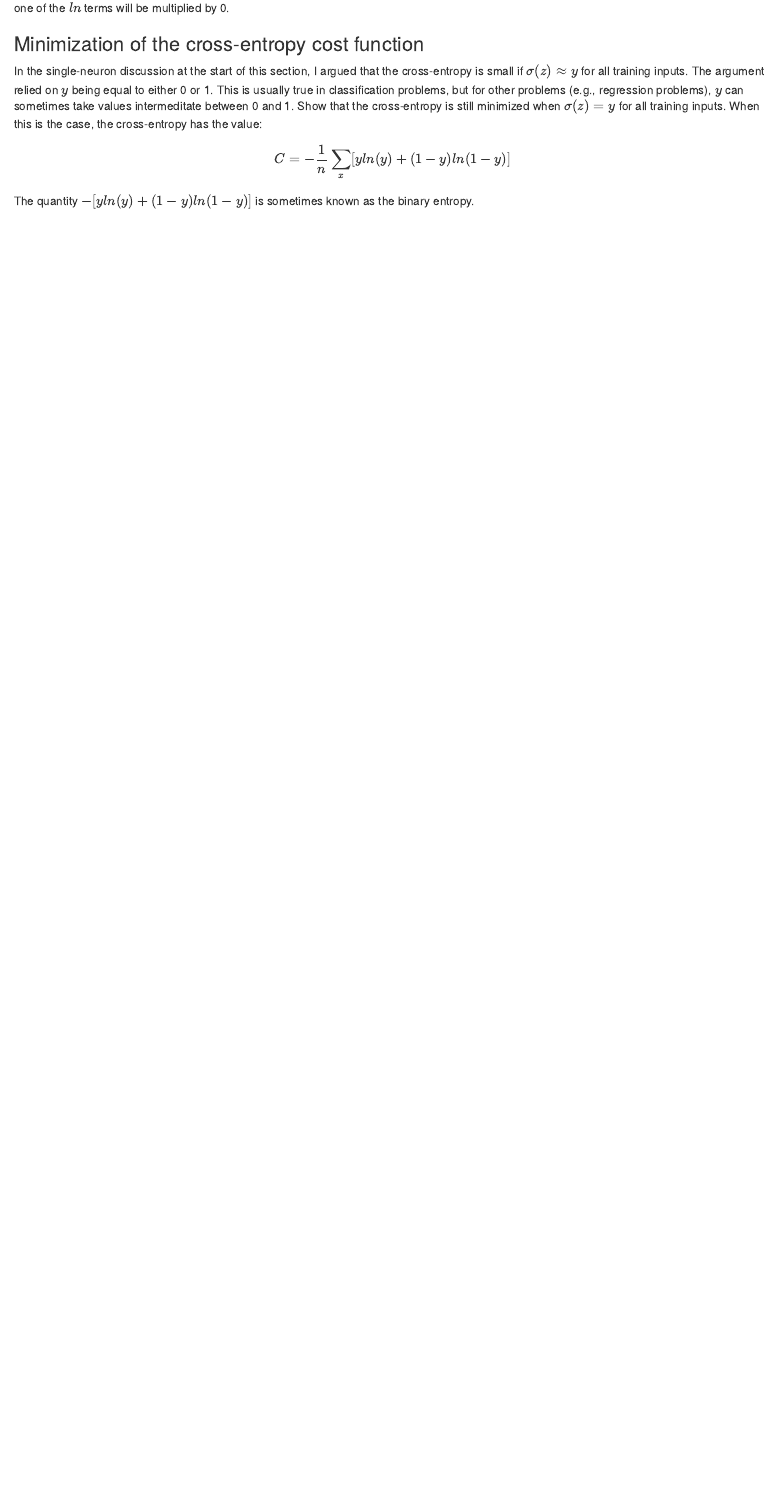
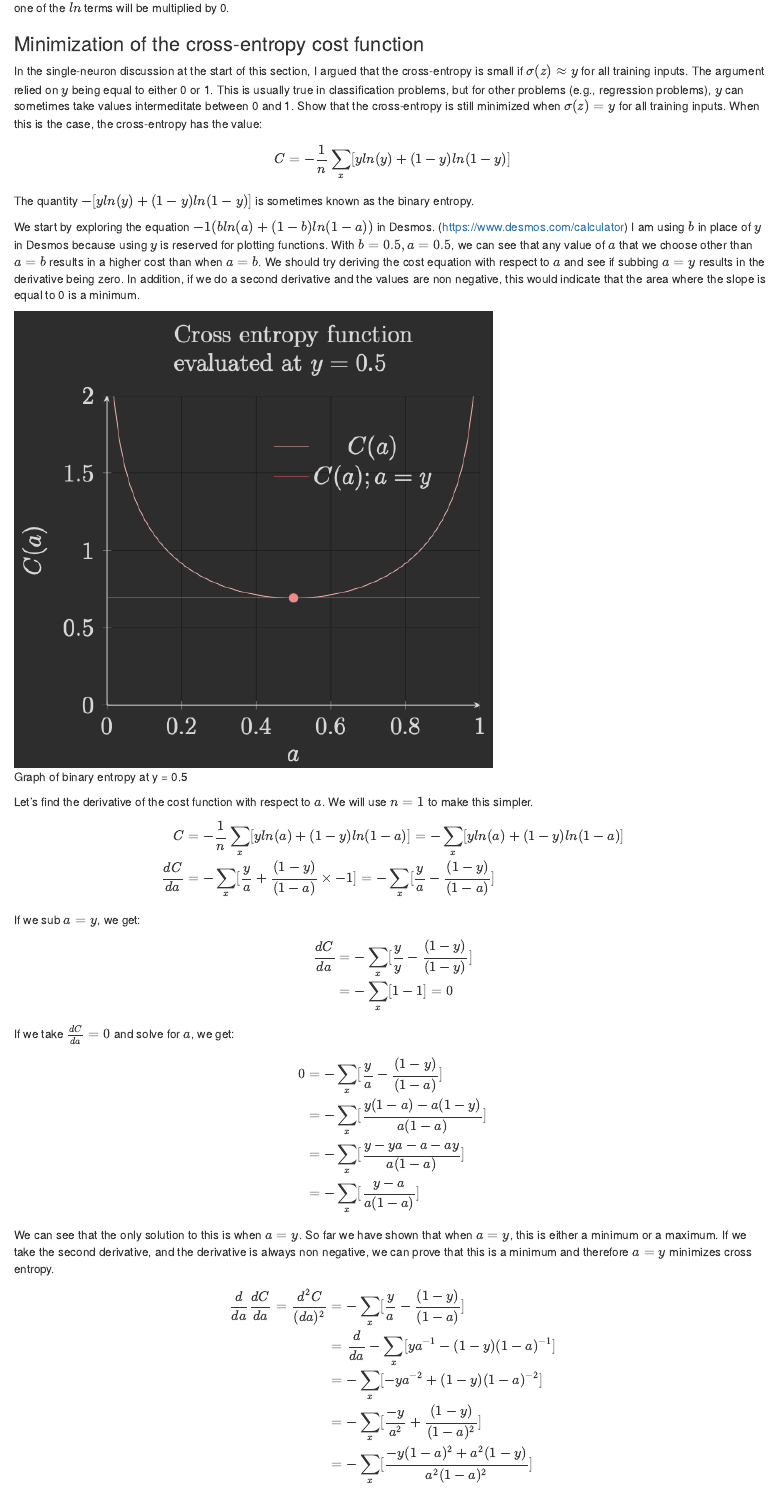
Before and after one commit to jql6/jql6.github.io, an R Markdown document (index.Rmd): the page in a window 1100 px wide, from 8410 px down. The pictures show the output file index.html that the author committed with the source, opened offline.

Commit message:
Add ch.3 cross entropy exercise and related files

```diff
--- a/index.Rmd
+++ b/index.Rmd
@@ -319,3 +319,34 @@ where we also get $ln(0)$. This doesn't affect the first equation because when w
 In the single-neuron discussion at the start of this section, I argued that the cross-entropy is small if $\sigma(z) \approx y$ for all training inputs. The argument relied on $y$ being equal to either 0 or 1. This is usually true in classification problems, but for other problems (e.g., regression problems), $y$ can sometimes take values intermeditate between 0 and 1. Show that the cross-entropy is still minimized when $\sigma(z) = y$ for all training inputs. When this is the case, the cross-entropy has the value:
 $$C = -\frac{1}{n} \sum_x [y ln(y) + (1 - y) ln(1 - y)]$$
 The quantity $-[y ln(y) + (1 - y) ln(1 - y)]$ is sometimes known as the binary entropy.
+
+We start by exploring the equation $-1(b ln(a) + (1 - b) ln(1 - a))$ in Desmos. (https://www.desmos.com/calculator) I am using $b$ in place of $y$ in Desmos because using $y$ is reserved for plotting functions. With $b = 0.5, a = 0.5$, we can see that any value of $a$ that we choose other than $a = b$ results in a higher cost than when $a = b$. We should try deriving the cost equation with respect to $a$ and see if subbing $a = y$ results in the derivative being zero. In addition, if we do a second derivative and the values are non negative, this would indicate that the area where the slope is equal to 0 is a minimum.
+
+![Graph of binary entropy at y = 0.5](C(a) graph.png)
+
+Let's find the derivative of the cost function with respect to $a$. We will use $n = 1$ to make this simpler.
+\begin{align*}
+C &= -\frac{1}{n} \sum_x [y ln(a) + (1 - y) ln(1 - a)] = -\sum_x [y ln(a) + (1 - y) ln(1 - a)]\\
+\frac{dC}{da} &= -\sum_x [\frac{y}{a} + \frac{(1 - y)}{(1 - a)} \times -1] = -\sum_x [\frac{y}{a} -\frac{(1 - y)}{(1 - a)}]\\
+\end{align*}
+If we sub $a = y$, we get:
+\begin{align*}
+\frac{dC}{da} &= -\sum_x [\frac{y}{y} - \frac{(1 - y)}{(1 - y)}]\\
+&= -\sum_x [1 - 1] = 0\\
+\end{align*}
+If we take $\frac{dC}{da} = 0$ and solve for $a$, we get:
+\begin{align*}
+0 &= -\sum_x [\frac{y}{a} -\frac{(1 - y)}{(1 - a)}]\\
+&= -\sum_x [\frac{y (1 - a) - a (1 - y)}{a (1 - a)}]\\
+&= -\sum_x [\frac{y - y a - a - a y}{a (1 - a)}]\\
+&= -\sum_x [\frac{y - a}{a (1 - a)}]
+\end{align*}
+
+We can see that the only solution to this is when $a = y$. So far we have shown that when $a = y$, this is either a minimum or a maximum. If we take the second derivative, and the derivative is always non negative, we can prove that this is a minimum and therefore $a = y$ minimizes cross entropy.
+
+\begin{align*}
+\frac{d}{da} \frac{dC}{da} = \frac{d^2 C}{(da)^2} &= -\sum_x [\frac{y}{a} -\frac{(1 - y)}{(1 - a)}]\\
+&= \frac{d}{da} -\sum_x [y a^{-1} - (1 - y) (1 - a)^{-1}]\\
+&= -\sum_x [-y a^{-2} + (1 - y) (1 - a)^{-2}]\\
+&= -\sum_x [\frac{-y}{a^2} + \frac{(1 - y)}{(1 - a)^2}]\\
+&= -\sum_x [\frac{-y (1 - a)^2 + a^2 (1 - y)}{a^2 (1 - a)^2}]\\
```
Also changed, not shown: C(a) graph.png (added), index.html, index.Rmd (10 more changed lines).
